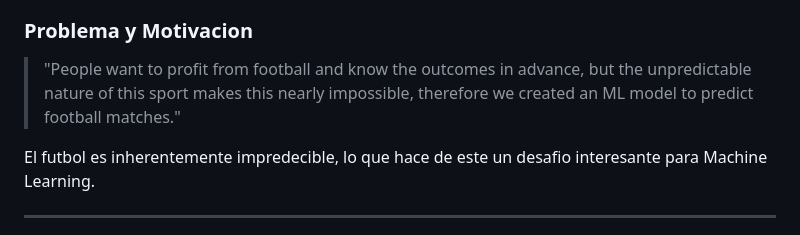
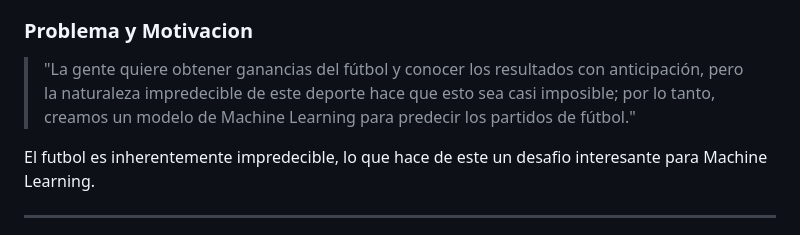
Before and after one commit to brunomorach/brunomorach.github.io, a Markdown page: projects/football-prediction/README.md, the part around the change. GitHub-like rendering.

```diff
--- a/projects/football-prediction/README.md
+++ b/projects/football-prediction/README.md
@@ -13,7 +13,7 @@ Sistema de prediccion de resultados de partidos de futbol de **La Liga espanola*
 
 ### Problema y Motivacion
 
-> "People want to profit from football and know the outcomes in advance, but the unpredictable nature of this sport makes this nearly impossible, therefore we created an ML model to predict football matches."
+> "La gente quiere obtener ganancias del fútbol y conocer los resultados con anticipación, pero la naturaleza impredecible de este deporte hace que esto sea casi imposible; por lo tanto, creamos un modelo de Machine Learning para predecir los partidos de fútbol."
 
 El futbol es inherentemente impredecible, lo que hace de este un desafio interesante para Machine Learning.
 
```
